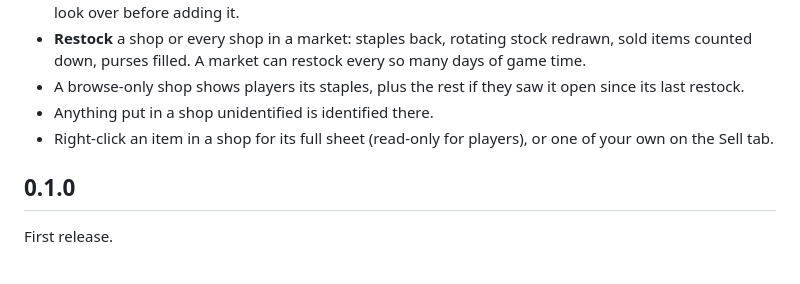
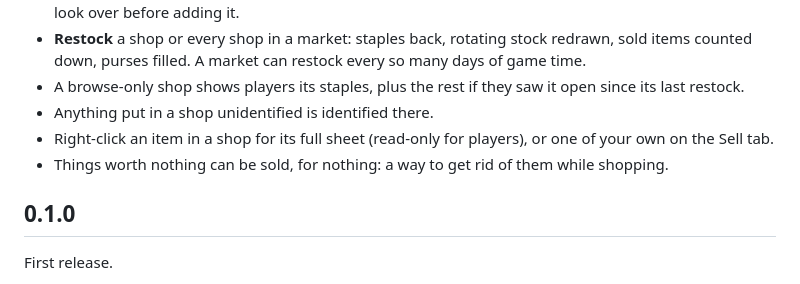
Before and after one commit to Sir-Bayard/pf2e-marketplace, a Markdown page: CHANGELOG.md, the part around the change. Rendered like a GitHub page.

```diff
--- a/CHANGELOG.md
+++ b/CHANGELOG.md
@@ -10,6 +10,7 @@ Stock tools.
 - A browse-only shop shows players its staples, plus the rest if they saw it open since its last restock.
 - Anything put in a shop unidentified is identified there.
 - Right-click an item in a shop for its full sheet (read-only for players), or one of your own on the Sell tab.
+- Things worth nothing can be sold, for nothing: a way to get rid of them while shopping.
 
 ## 0.1.0
 
```
Also changed, not shown: README.md (+6 -6 lines), docs/images/cart.png (added), docs/images/gm-shop.png (added), docs/images/market.png (added), docs/images/sell.png (added), docs/images/shop.png (added), 2 other files.
